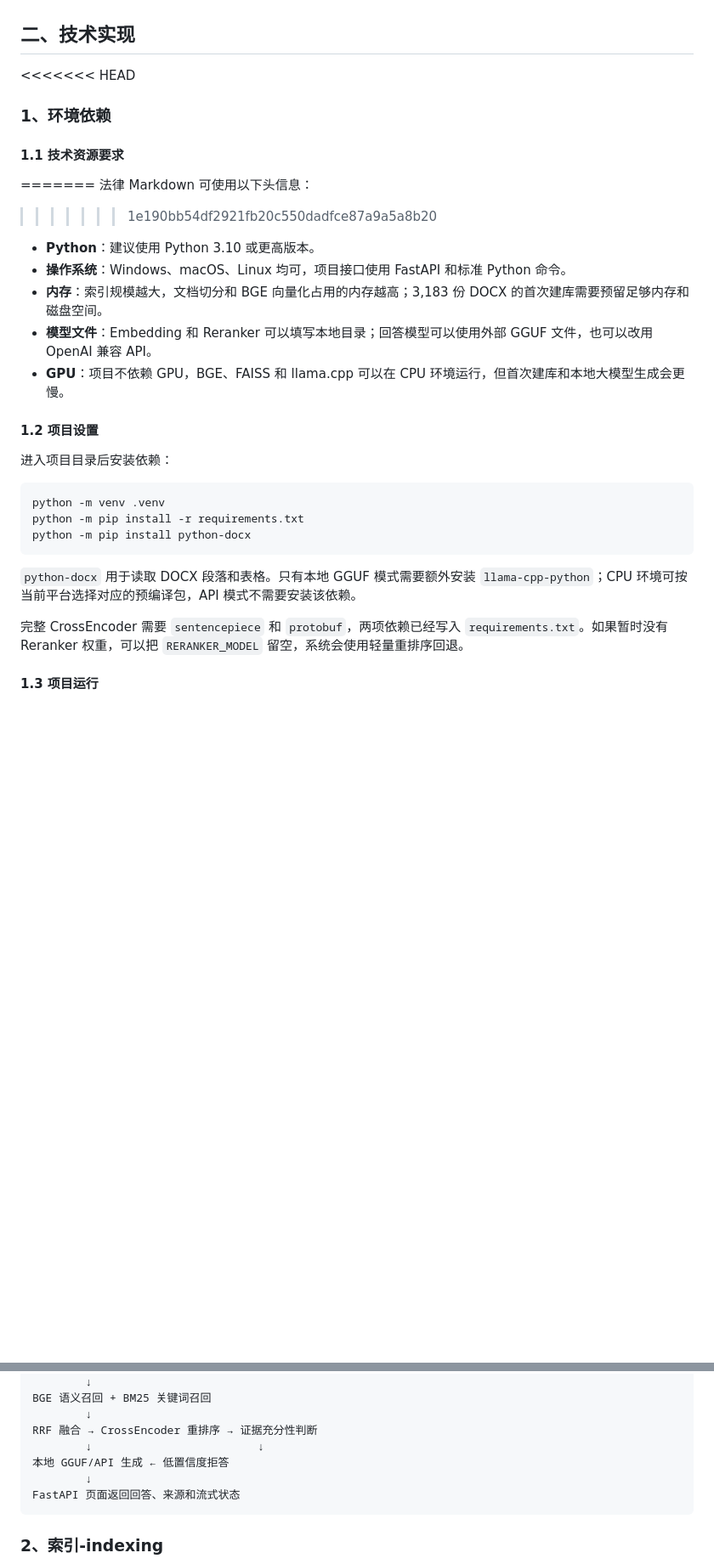
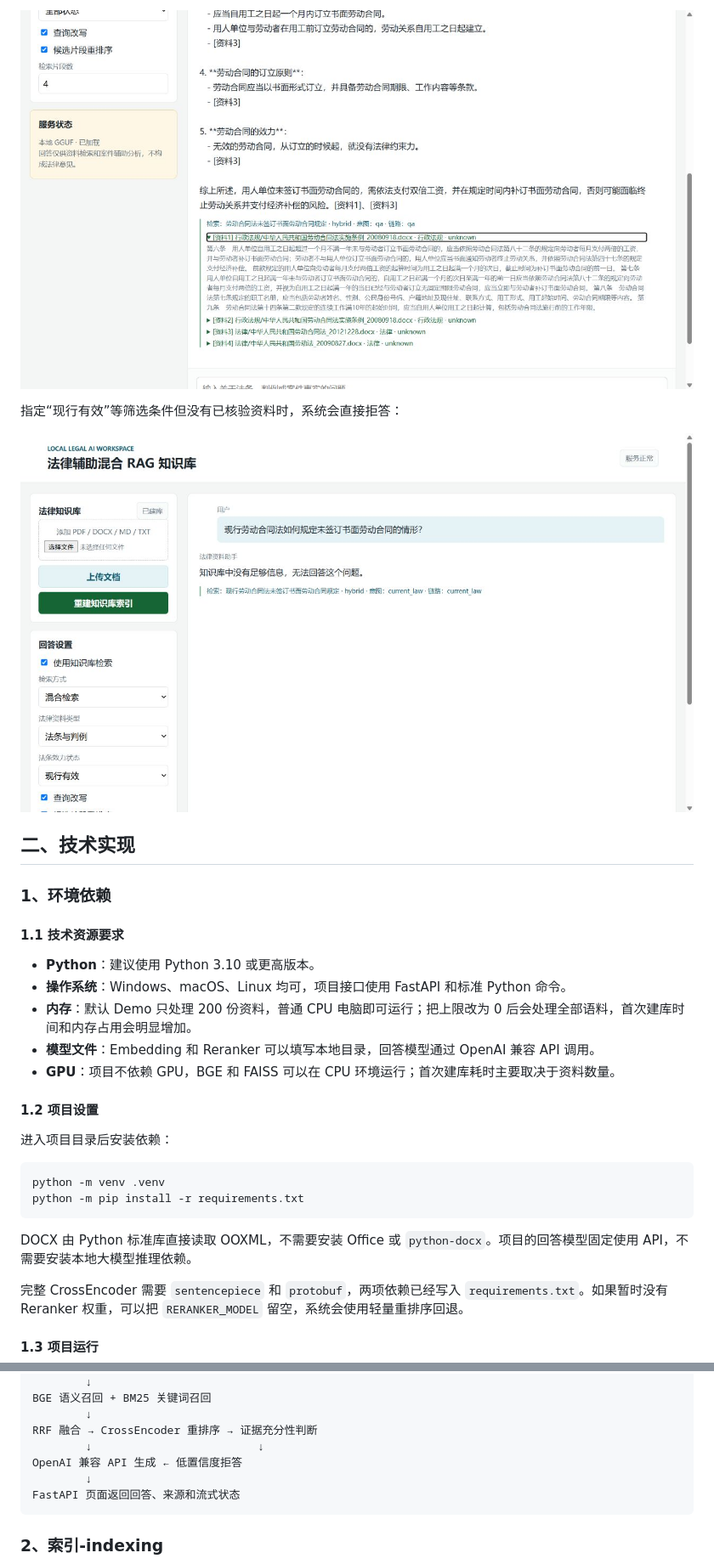
Before and after one commit to Hajimider/LocalFusionRAG, a Markdown page: README.md, 2 parts joined by grey strips. Shown at 85% size. GitHub-like rendering; pictures changed too: docs/images/legal-rag-rejection.png (added), docs/images/legal-rag-sources.png (added); blank space fills up the shorter version.

Commit message:
增加小型 Demo 知识库

````diff
--- a/README.md
+++ b/README.md
@@ -30,19 +44,20 @@ LocalFusionRAG 是一个面向中文法律资料的本地混合检索与辅助
+![法律 RAG 来源](docs/images/legal-rag-sources.png)
+
+指定“现行有效”等筛选条件但没有已核验资料时，系统会直接拒答：
+
+![法律 RAG 拒答](docs/images/legal-rag-rejection.png)
 
 ## 二、技术实现
 
-<<<<<<< HEAD
 ### 1、环境依赖
 
 #### 1.1 技术资源要求
-=======
-法律 Markdown 可使用以下头信息：
->>>>>>> 1e190bb54df2921fb20c550dadfce87a9a5a8b20
 
 - **Python**：建议使用 Python 3.10 或更高版本。
 - **操作系统**：Windows、macOS、Linux 均可，项目接口使用 FastAPI 和标准 Python 命令。
-- **内存**：索引规模越大，文档切分和 BGE 向量化占用的内存越高；3,183 份 DOCX 的首次建库需要预留足够内存和磁盘空间。
-- **模型文件**：Embedding 和 Reranker 可以填写本地目录；回答模型可以使用外部 GGUF 文件，也可以改用 OpenAI 兼容 API。
-- **GPU**：项目不依赖 GPU，BGE、FAISS 和 llama.cpp 可以在 CPU 环境运行，但首次建库和本地大模型生成会更慢。
+- **内存**：默认 Demo 只处理 200 份资料，普通 CPU 电脑即可运行；把上限改为 0 后会处理全部语料，首次建库时间和内存占用会明显增加。
+- **模型文件**：Embedding 和 Reranker 可以填写本地目录，回答模型通过 OpenAI 兼容 API 调用。
+- **GPU**：项目不依赖 GPU，BGE 和 FAISS 可以在 CPU 环境运行；首次建库耗时主要取决于资料数量。
 
 #### 1.2 项目设置
 
@@ -51,10 +66,9 @@ LocalFusionRAG 是一个面向中文法律资料的本地混合检索与辅助
 ```shell
 python -m venv .venv
 python -m pip install -r requirements.txt
-python -m pip install python-docx
 ```
 
-`python-docx` 用于读取 DOCX 段落和表格。只有本地 GGUF 模式需要额外安装 `llama-cpp-python`；CPU 环境可按当前平台选择对应的预编译包，API 模式不需要安装该依赖。
+DOCX 由 Python 标准库直接读取 OOXML，不需要安装 Office 或 `python-docx`。项目的回答模型固定使用 API，不需要安装本地大模型推理依赖。
 
 完整 CrossEncoder 需要 `sentencepiece` 和 `protobuf`，两项依赖已经写入 `requirements.txt`。如果暂时没有 Reranker 权重，可以把 `RERANKER_MODEL` 留空，系统会使用轻量重排序回退。
 
@@ -126,7 +145,7 @@ BGE 语义召回 + BM25 关键词召回
         ↓
 RRF 融合 → CrossEncoder 重排序 → 证据充分性判断
         ↓                         ↓
-本地 GGUF/API 生成 ← 低置信度拒答
+OpenAI 兼容 API 生成 ← 低置信度拒答
         ↓
 FastAPI 页面返回回答、来源和流式状态
 ```
````
Also changed, not shown: other parts of README.md (+35 -15 lines), docs/LocalFusionRAG 面试高频问答.md (+4 -4 lines), docs/设计方案.md (+1 -1 lines), docs/images/legal-rag-answer.png (added), docs/images/legal-rag-home.png (added), 10 other files.
